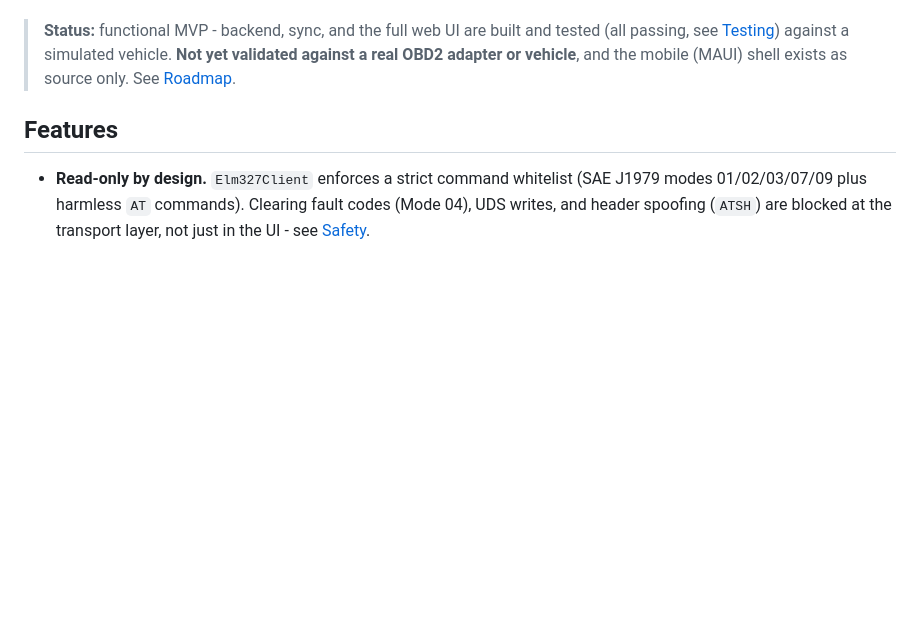
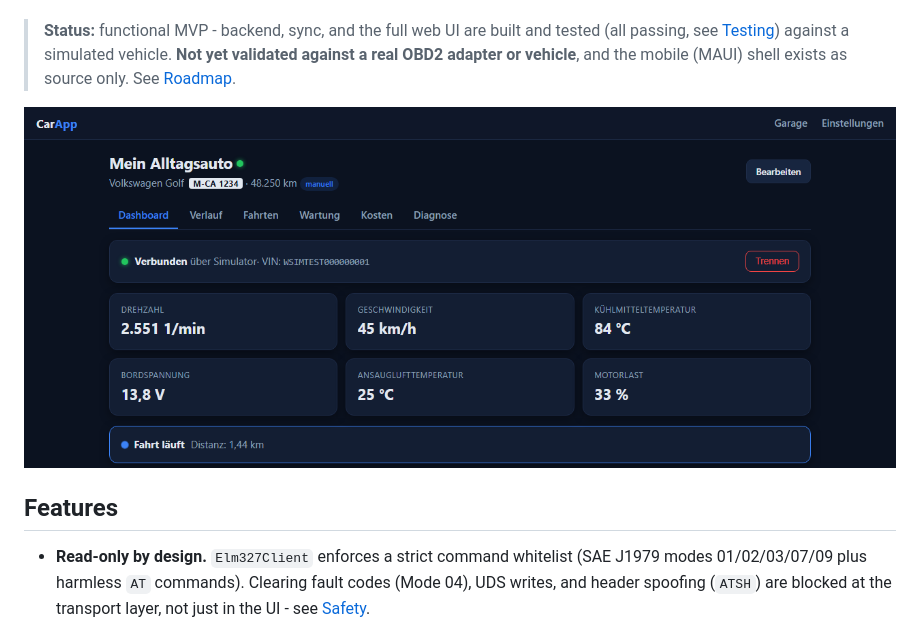
Before and after one commit to lukislp/ObdGarage, a Markdown page: README.md, the part around the change. Rendered like a GitHub page; pictures changed too: docs/screenshot.png (added); blank space fills up the shorter version.

Commit message:
fix: add a live dashboard screenshot to the README
Text-only README next to portfolio pieces that already show a screenshot
reads as unfinished. Captured against a real running instance connected to
the built-in vehicle simulator (live RPM/speed/coolant/voltage gauges, an
in-progress trip), not a mockup.

```diff
--- a/README.md
+++ b/README.md
@@ -22,6 +22,8 @@ offline-first, strict per-owner scoping).
 > passing, see [Testing](#testing)) against a simulated vehicle. **Not yet validated against a
 > real OBD2 adapter or vehicle**, and the mobile (MAUI) shell exists as source only. See
 > [Roadmap](#roadmap).
+
+![ObdGarage live dashboard, connected to the built-in vehicle simulator](docs/screenshot.png)
 
 ## Features
 
```
